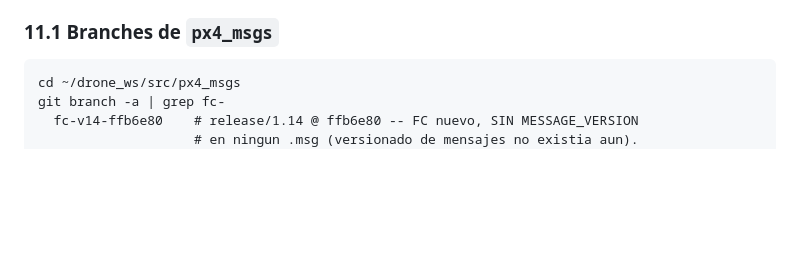
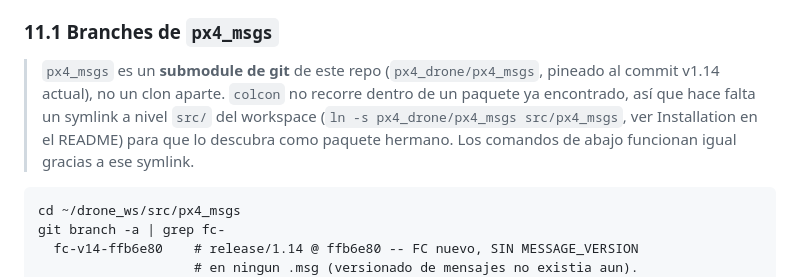
Before and after one commit to Kmedrano101/px4_drone, a Markdown page: docs/offboard_control.md, the part around the change. Rendered like a GitHub page; blank space fills up the shorter version.

Commit message:
docs: note px4_msgs is now a submodule in section 11.1

````diff
--- a/docs/offboard_control.md
+++ b/docs/offboard_control.md
@@ -406,6 +406,13 @@ duplicar nodos ni mantener dos ramas de código C++, esto se resolvió con
 
 ### 11.1 Branches de `px4_msgs`
 
+> `px4_msgs` es un **submodule de git** de este repo (`px4_drone/px4_msgs`,
+> pineado al commit v1.14 actual), no un clon aparte. `colcon` no recorre
+> dentro de un paquete ya encontrado, así que hace falta un symlink a nivel
+> `src/` del workspace (`ln -s px4_drone/px4_msgs src/px4_msgs`, ver
+> Installation en el README) para que lo descubra como paquete hermano.
+> Los comandos de abajo funcionan igual gracias a ese symlink.
+
 ```
 cd ~/drone_ws/src/px4_msgs
 git branch -a | grep fc-
````
